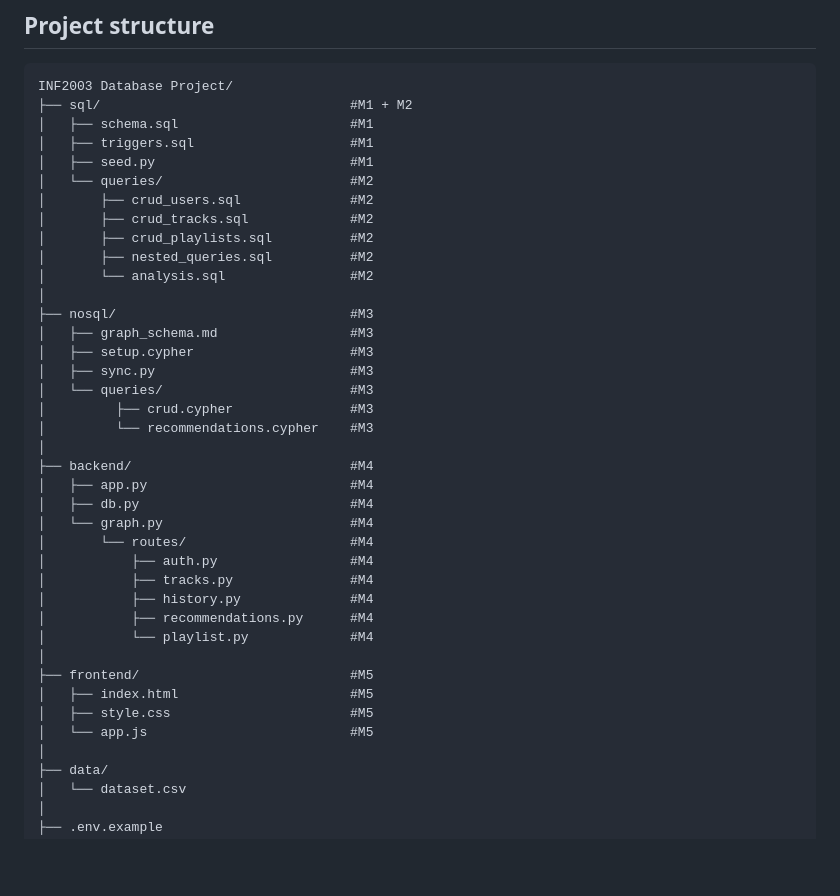
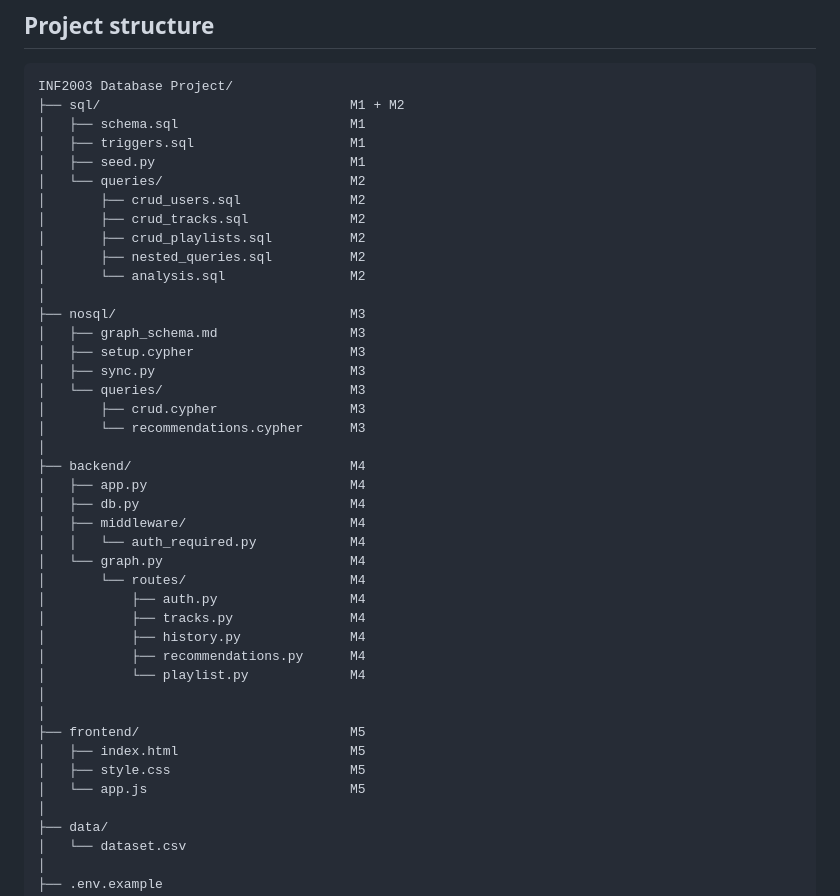
Before and after one commit to felixkohxiangshun/INF2003-Database-Project, a Markdown page: README.md, the part around the change. GitHub-like rendering; blank space fills up the shorter version.

Commit message:
Initial Commit

````diff
--- a/README.md
+++ b/README.md
@@ -16,40 +16,43 @@ A database application backed by **PostgreSQL** (relational) and **Neo4j** (grap
 
 ```
 INF2003 Database Project/
-├── sql/                                #M1 + M2
-│   ├── schema.sql                      #M1
-│   ├── triggers.sql                    #M1
-│   ├── seed.py                         #M1
-│   └── queries/                        #M2
-│       ├── crud_users.sql              #M2
-│       ├── crud_tracks.sql             #M2
-│       ├── crud_playlists.sql          #M2
-│       ├── nested_queries.sql          #M2
-│       └── analysis.sql                #M2
+├── sql/                                M1 + M2
+│   ├── schema.sql                      M1
+│   ├── triggers.sql                    M1
+│   ├── seed.py                         M1
+│   └── queries/                        M2
+│       ├── crud_users.sql              M2
+│       ├── crud_tracks.sql             M2
+│       ├── crud_playlists.sql          M2
+│       ├── nested_queries.sql          M2
+│       └── analysis.sql                M2
 │
-├── nosql/                              #M3
-│   ├── graph_schema.md                 #M3
-│   ├── setup.cypher                    #M3
-│   ├── sync.py                         #M3
-│   └── queries/                        #M3
-│         ├── crud.cypher               #M3
-│         └── recommendations.cypher    #M3
+├── nosql/                              M3
+│   ├── graph_schema.md                 M3
+│   ├── setup.cypher                    M3
+│   ├── sync.py                         M3
+│   └── queries/                        M3
+│       ├── crud.cypher                 M3
+│       └── recommendations.cypher      M3
 │
-├── backend/                            #M4
-│   ├── app.py                          #M4
-│   ├── db.py                           #M4
-│   └── graph.py                        #M4
-│       └── routes/                     #M4
-│           ├── auth.py                 #M4
-│           ├── tracks.py               #M4
-│           ├── history.py              #M4
-│           ├── recommendations.py      #M4
-│           └── playlist.py             #M4
+├── backend/                            M4
+│   ├── app.py                          M4
+│   ├── db.py                           M4
+│   ├── middleware/                     M4
+│   │   └── auth_required.py            M4
+│   └── graph.py                        M4
+│       └── routes/                     M4
+│           ├── auth.py                 M4
+│           ├── tracks.py               M4
+│           ├── history.py              M4
+│           ├── recommendations.py      M4
+│           └── playlist.py             M4
 │
-├── frontend/                           #M5
-│   ├── index.html                      #M5
-│   ├── style.css                       #M5
-│   └── app.js                          #M5
+│
+├── frontend/                           M5
+│   ├── index.html                      M5
+│   ├── style.css                       M5
+│   └── app.js                          M5
 │
 ├── data/
 │   └── dataset.csv
````
